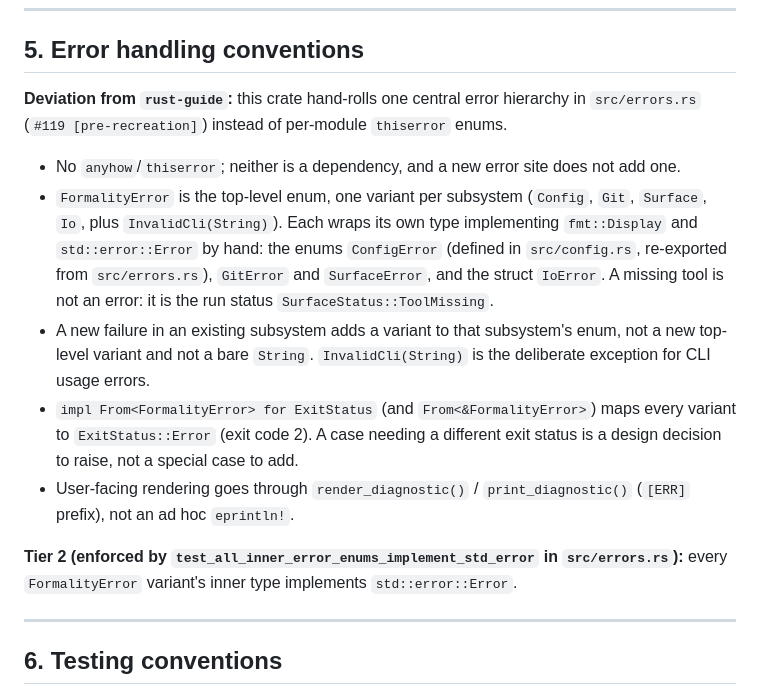
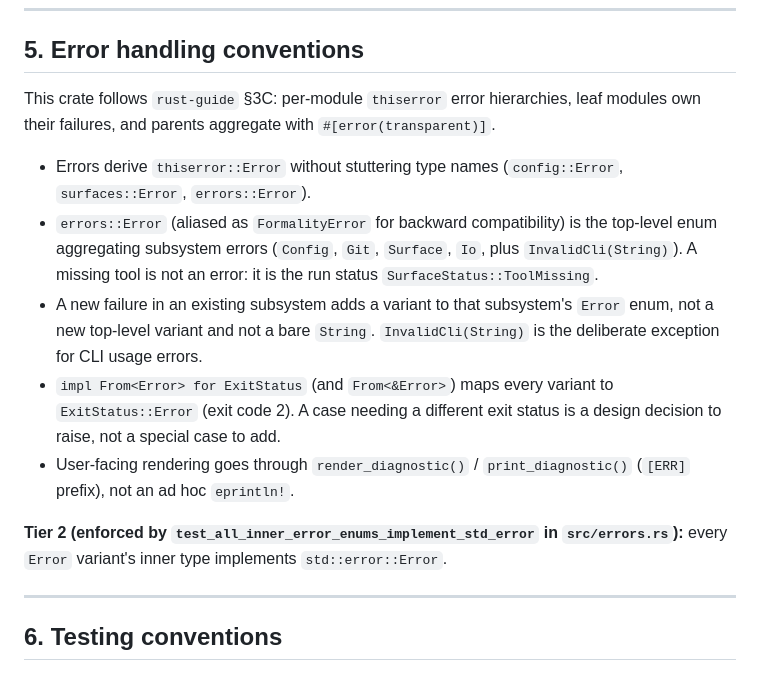
Before and after one commit to arvinduh/formality, a Markdown page: docs/style-guide.md, the part around the change. GitHub-like rendering.

Commit message:
docs(style-guide): retire error handling deviation in §5

```diff
--- a/docs/style-guide.md
+++ b/docs/style-guide.md
@@ -251,29 +251,27 @@ must not report `[FAIL]`). A new cross-surface subcommand goes through
 
 ## 5. Error handling conventions
 
-**Deviation from `rust-guide`:** this crate hand-rolls one central error
-hierarchy in `src/errors.rs` (`#119 [pre-recreation]`) instead of per-module
-`thiserror` enums.
+This crate follows `rust-guide` §3C: per-module `thiserror` error hierarchies,
+leaf modules own their failures, and parents aggregate with
+`#[error(transparent)]`.
 
-- No `anyhow`/`thiserror`; neither is a dependency, and a new error site does
-  not add one.
-- `FormalityError` is the top-level enum, one variant per subsystem (`Config`,
-  `Git`, `Surface`, `Io`, plus `InvalidCli(String)`). Each wraps its own type
-  implementing `fmt::Display` and `std::error::Error` by hand: the enums
-  `ConfigError` (defined in `src/config.rs`, re-exported from `src/errors.rs`),
-  `GitError` and `SurfaceError`, and the struct `IoError`. A missing tool is not
-  an error: it is the run status `SurfaceStatus::ToolMissing`.
+- Errors derive `thiserror::Error` without stuttering type names
+  (`config::Error`, `surfaces::Error`, `errors::Error`).
+- `errors::Error` (aliased as `FormalityError` for backward compatibility) is
+  the top-level enum aggregating subsystem errors (`Config`, `Git`, `Surface`,
+  `Io`, plus `InvalidCli(String)`). A missing tool is not an error: it is the
+  run status `SurfaceStatus::ToolMissing`.
 - A new failure in an existing subsystem adds a variant to that subsystem's
-  enum, not a new top-level variant and not a bare `String`.
+  `Error` enum, not a new top-level variant and not a bare `String`.
   `InvalidCli(String)` is the deliberate exception for CLI usage errors.
-- `impl From<FormalityError> for ExitStatus` (and `From<&FormalityError>`) maps
-  every variant to `ExitStatus::Error` (exit code 2). A case needing a different
-  exit status is a design decision to raise, not a special case to add.
+- `impl From<Error> for ExitStatus` (and `From<&Error>`) maps every variant to
+  `ExitStatus::Error` (exit code 2). A case needing a different exit status is a
+  design decision to raise, not a special case to add.
 - User-facing rendering goes through `render_diagnostic()` /
   `print_diagnostic()` (`[ERR]` prefix), not an ad hoc `eprintln!`.
 
 **Tier 2 (enforced by `test_all_inner_error_enums_implement_std_error` in
-`src/errors.rs`):** every `FormalityError` variant's inner type implements
+`src/errors.rs`):** every `Error` variant's inner type implements
 `std::error::Error`.
 
 ---
```
